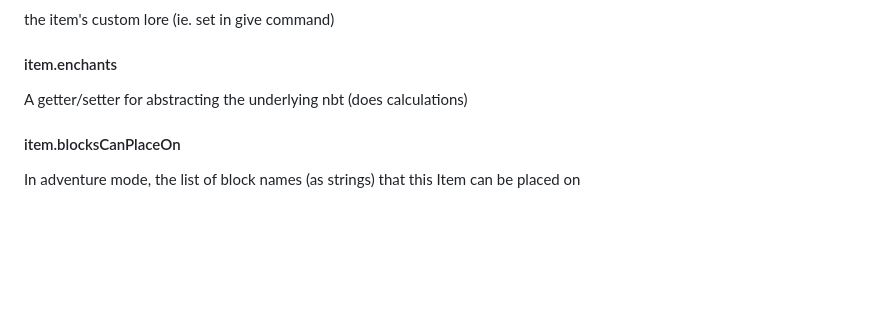
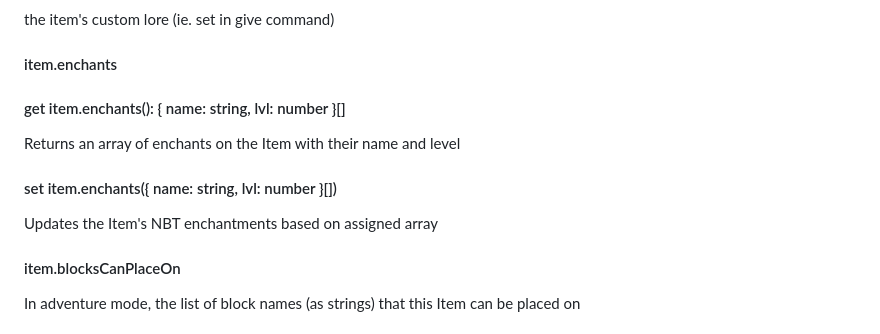
Before and after one commit to PrismarineJS/prismarine-item, a Markdown page: README.md, the part around the change. GitHub-like rendering; blank space fills up the shorter version.

```diff
--- a/README.md
+++ b/README.md
@@ -85,7 +85,13 @@ the item's custom lore (ie. set in give command)
 
 #### item.enchants
 
-A getter/setter for abstracting the underlying nbt (does calculations)
+#### get item.enchants(): { name: string, lvl: number }[]
+
+Returns an array of enchants on the Item with their name and level
+
+#### set item.enchants({ name: string, lvl: number }[])
+
+Updates the Item's NBT enchantments based on assigned array
 
 #### item.blocksCanPlaceOn
 
```
